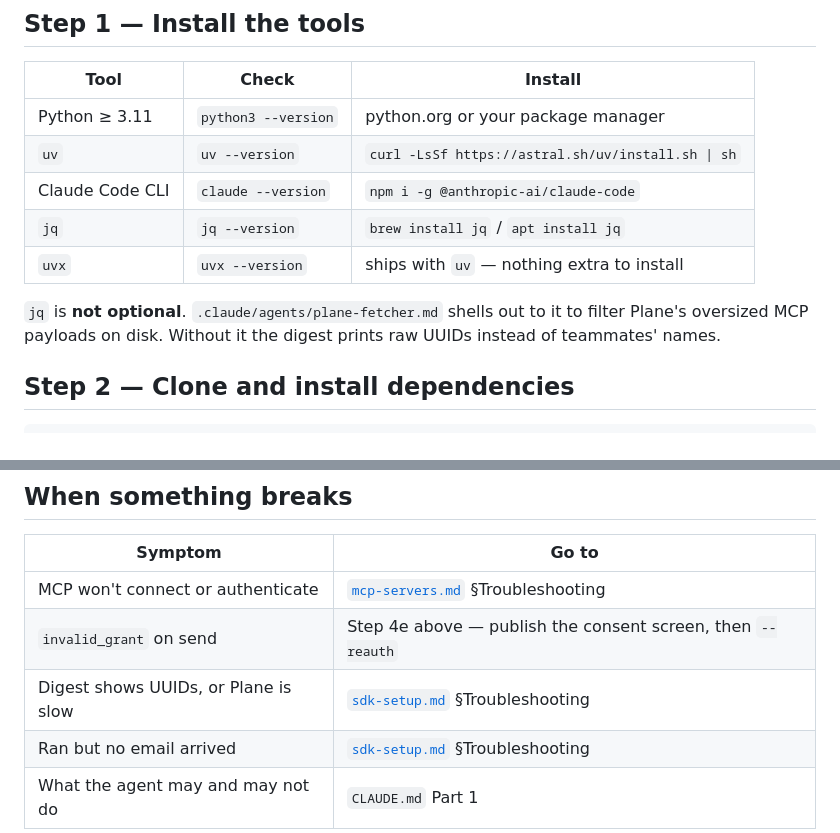
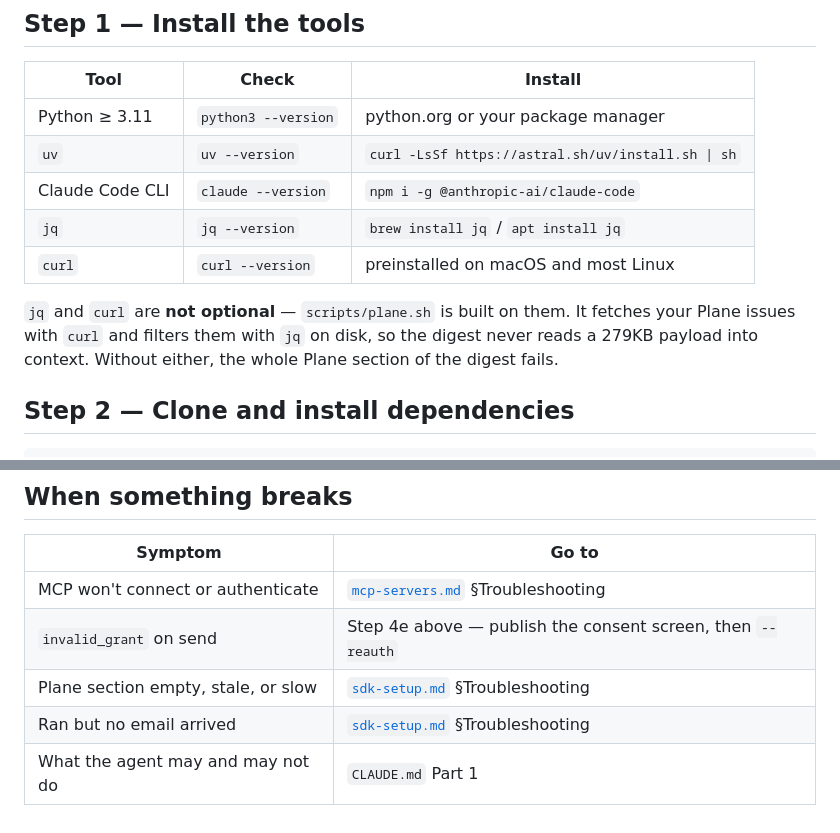
Before and after one commit to laraib-W/chief-of-staff-agent, a Markdown page: docs/getting-started.md, 2 parts joined by grey strips. GitHub-like rendering.

```diff
--- a/docs/getting-started.md
+++ b/docs/getting-started.md
@@ -35,11 +35,12 @@ Everything is **read-only** except the one digest email. See
 | `uv` | `uv --version` | `curl -LsSf https://astral.sh/uv/install.sh \| sh` |
 | Claude Code CLI | `claude --version` | `npm i -g @anthropic-ai/claude-code` |
 | `jq` | `jq --version` | `brew install jq` / `apt install jq` |
-| `uvx` | `uvx --version` | ships with `uv` — nothing extra to install |
+| `curl` | `curl --version` | preinstalled on macOS and most Linux |
 
-`jq` is **not optional**. `.claude/agents/plane-fetcher.md` shells out
-to it to filter Plane's oversized MCP payloads on disk. Without it the
-digest prints raw UUIDs instead of teammates' names.
+`jq` and `curl` are **not optional** — `scripts/plane.sh` is built on
+them. It fetches your Plane issues with `curl` and filters them with
+`jq` on disk, so the digest never reads a 279KB payload into context.
+Without either, the whole Plane section of the digest fails.
 
 ## Step 2 — Clone and install dependencies
 
@@ -381,6 +382,6 @@ matched.
 |---|---|
 | MCP won't connect or authenticate | [`mcp-servers.md`](mcp-servers.md) §Troubleshooting |
 | `invalid_grant` on send | Step 4e above — publish the consent screen, then `--reauth` |
-| Digest shows UUIDs, or Plane is slow | [`sdk-setup.md`](sdk-setup.md) §Troubleshooting |
+| Plane section empty, stale, or slow | [`sdk-setup.md`](sdk-setup.md) §Troubleshooting |
 | Ran but no email arrived | [`sdk-setup.md`](sdk-setup.md) §Troubleshooting |
 | What the agent may and may not do | `CLAUDE.md` Part 1 |
```
Also changed, not shown: docs/sdk-setup.md (+7 -7 lines).
